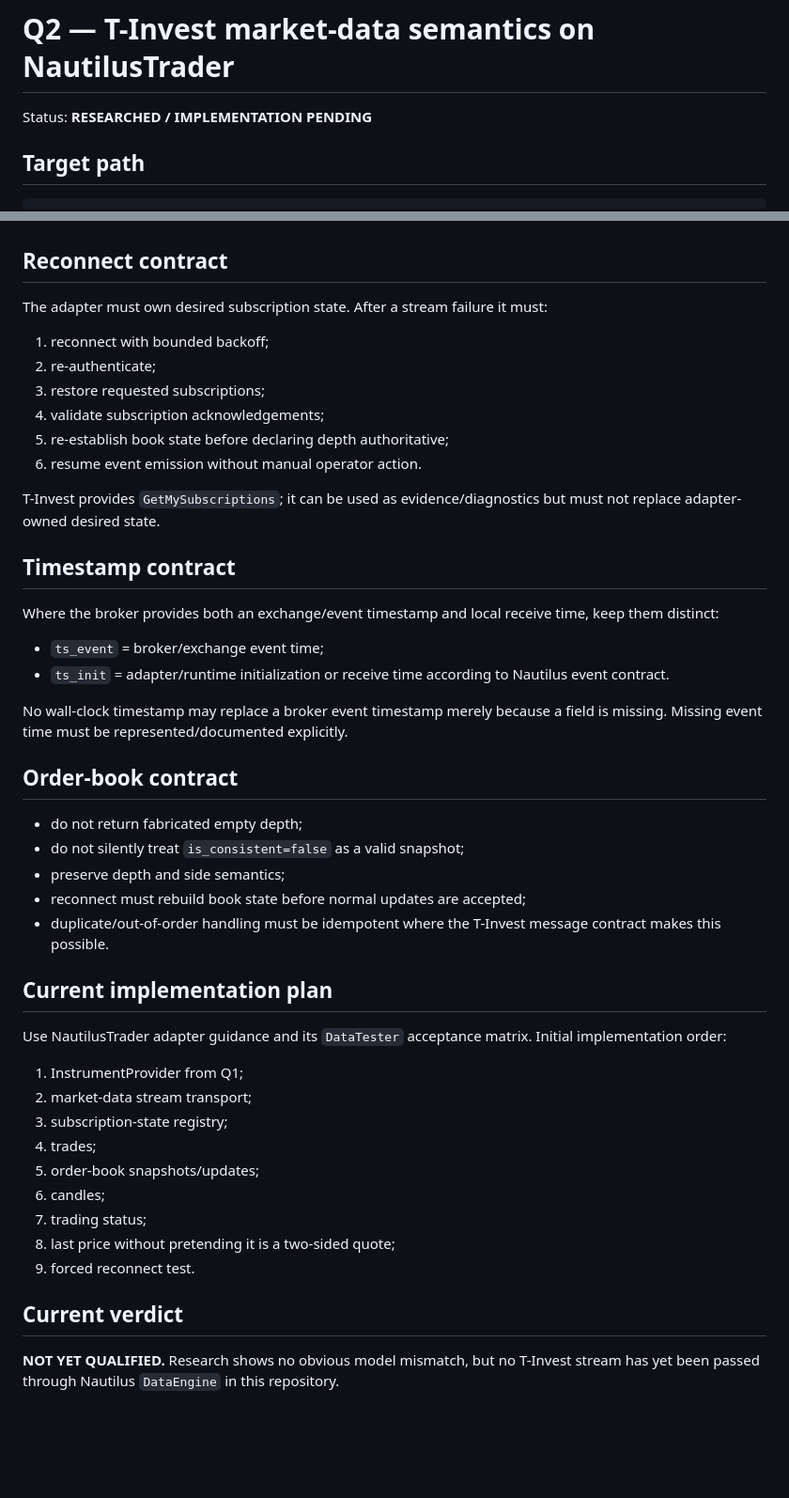
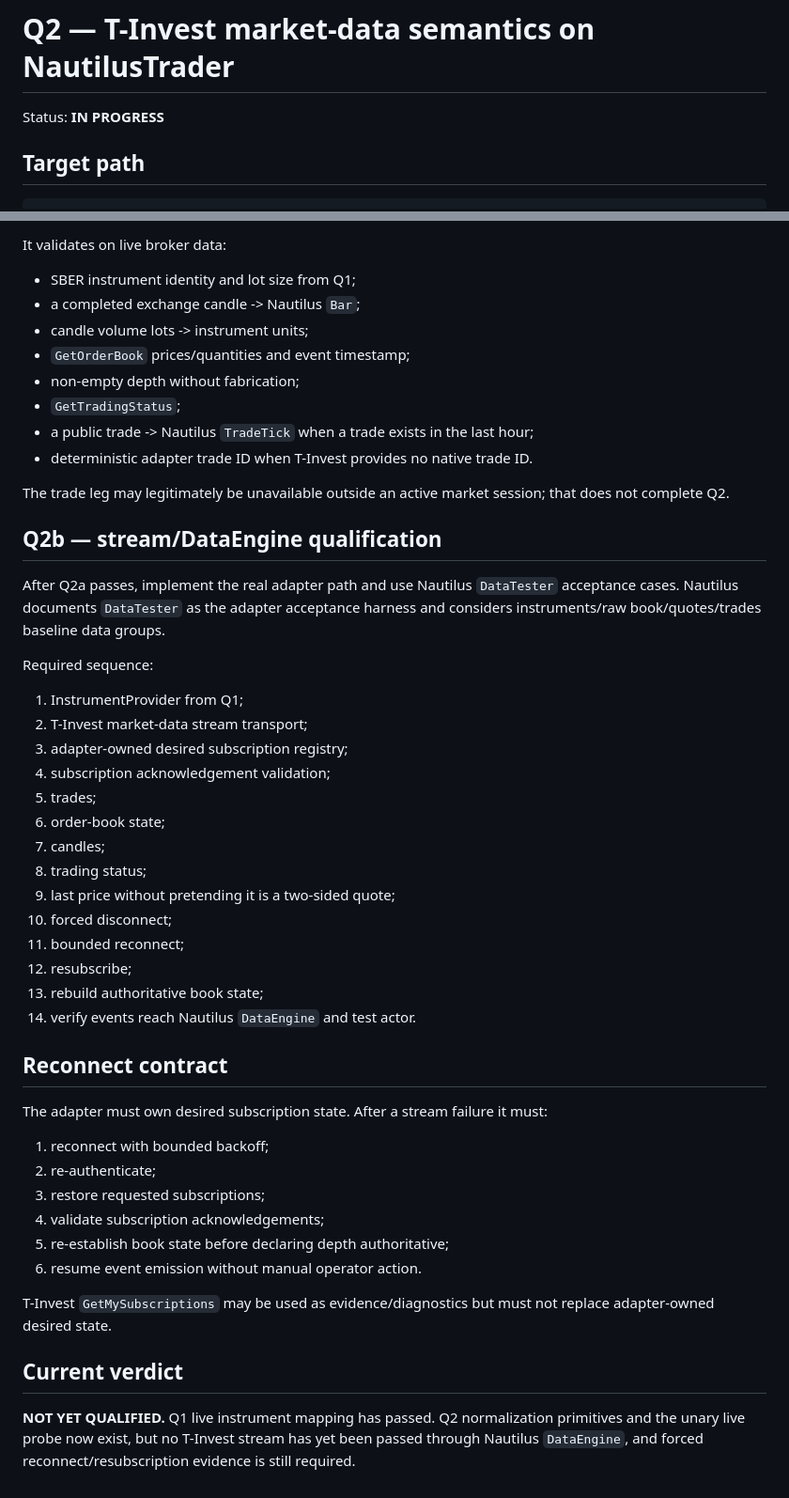
Before and after one commit to ultima-vox/trader, a Markdown page: qualification/NAUTILUS_Q2_MARKET_DATA.md, 2 parts joined by grey strips. Shown at 94% size. GitHub-like rendering; blank space fills up the shorter version.

Commit message:
qualification: document Q2 snapshot probe and trade-id constraint

```diff
--- a/qualification/NAUTILUS_Q2_MARKET_DATA.md
+++ b/qualification/NAUTILUS_Q2_MARKET_DATA.md
@@ -1,6 +1,6 @@
 # Q2 — T-Invest market-data semantics on NautilusTrader
 
-Status: **RESEARCHED / IMPLEMENTATION PENDING**
+Status: **IN PROGRESS**
 
 ## Target path
 
@@ -30,3 +74,36 @@ The stream exposes subscription responses plus candles, trades, order books, tra
+It validates on live broker data:
+
+- SBER instrument identity and lot size from Q1;
+- a completed exchange candle -> Nautilus `Bar`;
+- candle volume lots -> instrument units;
+- `GetOrderBook` prices/quantities and event timestamp;
+- non-empty depth without fabrication;
+- `GetTradingStatus`;
+- a public trade -> Nautilus `TradeTick` when a trade exists in the last hour;
+- deterministic adapter trade ID when T-Invest provides no native trade ID.
+
+The trade leg may legitimately be unavailable outside an active market session; that does not complete Q2.
+
+## Q2b — stream/DataEngine qualification
+
+After Q2a passes, implement the real adapter path and use Nautilus `DataTester` acceptance cases. Nautilus documents `DataTester` as the adapter acceptance harness and considers instruments/raw book/quotes/trades baseline data groups.
+
+Required sequence:
+
+1. InstrumentProvider from Q1;
+2. T-Invest market-data stream transport;
+3. adapter-owned desired subscription registry;
+4. subscription acknowledgement validation;
+5. trades;
+6. order-book state;
+7. candles;
+8. trading status;
+9. last price without pretending it is a two-sided quote;
+10. forced disconnect;
+11. bounded reconnect;
+12. resubscribe;
+13. rebuild authoritative book state;
+14. verify events reach Nautilus `DataEngine` and test actor.
 
 ## Reconnect contract
 
@@ -39,39 +116,8 @@ The adapter must own desired subscription state. After a stream failure it must:
 5. re-establish book state before declaring depth authoritative;
 6. resume event emission without manual operator action.
 
-T-Invest provides `GetMySubscriptions`; it can be used as evidence/diagnostics but must not replace adapter-owned desired state.
-
-## Timestamp contract
-
-Where the broker provides both an exchange/event timestamp and local receive time, keep them distinct:
-
-- `ts_event` = broker/exchange event time;
-- `ts_init` = adapter/runtime initialization or receive time according to Nautilus event contract.
-
-No wall-clock timestamp may replace a broker event timestamp merely because a field is missing. Missing event time must be represented/documented explicitly.
-
-## Order-book contract
-
-- do not return fabricated empty depth;
-- do not silently treat `is_consistent=false` as a valid snapshot;
-- preserve depth and side semantics;
-- reconnect must rebuild book state before normal updates are accepted;
-- duplicate/out-of-order handling must be idempotent where the T-Invest message contract makes this possible.
-
-## Current implementation plan
-
-Use NautilusTrader adapter guidance and its `DataTester` acceptance matrix. Initial implementation order:
-
-1. InstrumentProvider from Q1;
-2. market-data stream transport;
-3. subscription-state registry;
-4. trades;
-5. order-book snapshots/updates;
-6. candles;
-7. trading status;
-8. last price without pretending it is a two-sided quote;
-9. forced reconnect test.
+T-Invest `GetMySubscriptions` may be used as evidence/diagnostics but must not replace adapter-owned desired state.
 
 ## Current verdict
 
-**NOT YET QUALIFIED.** Research shows no obvious model mismatch, but no T-Invest stream has yet been passed through Nautilus `DataEngine` in this repository.
+**NOT YET QUALIFIED.** Q1 live instrument mapping has passed. Q2 normalization primitives and the unary live probe now exist, but no T-Invest stream has yet been passed through Nautilus `DataEngine`, and forced reconnect/resubscription evidence is still required.
```
Also changed, not shown: other parts of qualification/NAUTILUS_Q2_MARKET_DATA.md (+48 -4 lines).
